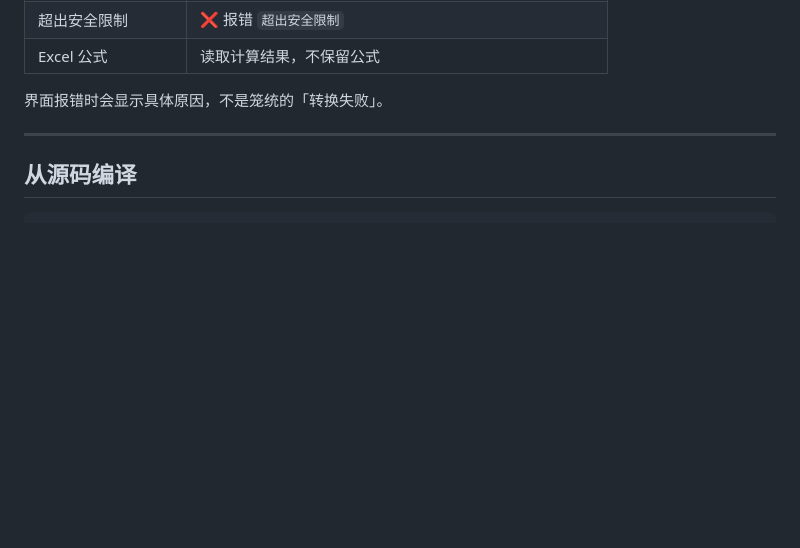
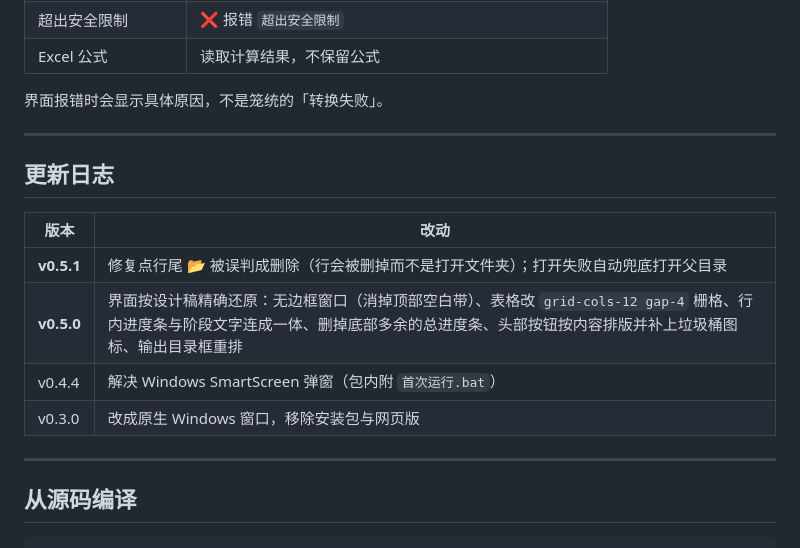
Before and after one commit to Kelisiqiang/anydoc-gui, a Markdown page: README.md, the part around the change printed below. Rendered like a GitHub page; blank space fills up the shorter version.

````diff
--- a/README.md
+++ b/README.md
@@ -87,6 +102,17 @@ anydoc 读取文件签名（PDF header、RTF open group、OLE stream name、ZIP
 
 ---
 
+## 更新日志
+
+| 版本 | 改动 |
+|------|------|
+| **v0.5.1** | 修复点行尾 📂 被误判成删除（行会被删掉而不是打开文件夹）；打开失败自动兜底打开父目录 |
+| **v0.5.0** | 界面按设计稿精确还原：无边框窗口（消掉顶部空白带）、表格改 `grid-cols-12 gap-4` 栅格、行内进度条与阶段文字连成一体、删掉底部多余的总进度条、头部按钮按内容排版并补上垃圾桶图标、输出目录框重排 |
+| v0.4.4 | 解决 Windows SmartScreen 弹窗（包内附 `首次运行.bat`） |
+| v0.3.0 | 改成原生 Windows 窗口，移除安装包与网页版 |
+
+---
+
 ## 从源码编译
 
 ```bash
````
Also changed, not shown: other parts of README.md (+21 -6 lines), native/README.md (+28 -1 lines), native/docs/screenshot-empty.png (added), native/docs/screenshot-list.png (added), native/docs/screenshot-vs-design.png (added).
